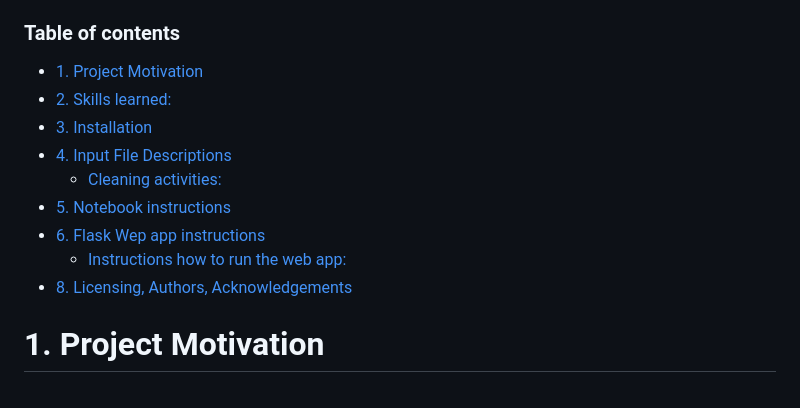
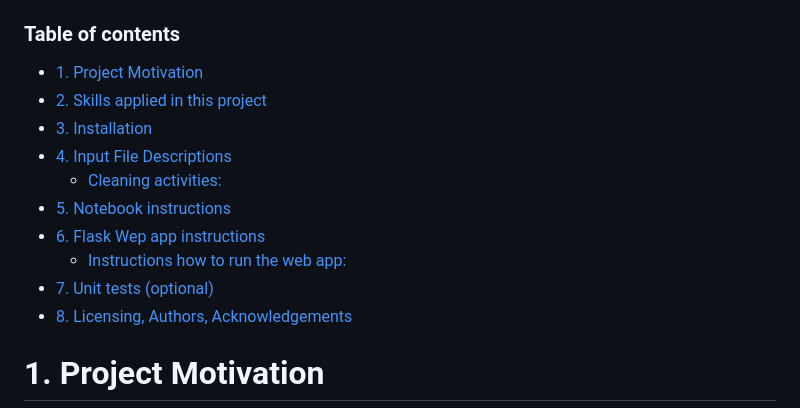
Before and after one commit to JuanitaSmith/recommendations_documents, a Markdown page: README.md, the part around one of its changes. Rendered like a GitHub page.

```diff
--- a/README.md
+++ b/README.md
@@ -17,13 +17,14 @@ to recommend documents to a user to read next.
 ### Table of contents
 <!-- TOC -->
 * [1. Project Motivation](#1-project-motivation)
-* [2. Skills learned:](#2-skills-learned)
+* [2. Skills applied in this project](#2-skills-applied-in-this-project)
 * [3. Installation](#3-installation)
 * [4. Input File Descriptions](#4-input-file-descriptions)
     * [Cleaning activities:](#cleaning-activities)
 * [5. Notebook instructions](#5-notebook-instructions)
 * [6. Flask Wep app instructions](#6-flask-wep-app-instructions)
     * [Instructions how to run the web app:](#instructions-how-to-run-the-web-app)
+* [7. Unit tests (optional)](#7-unit-tests-optional)
 * [8. Licensing, Authors, Acknowledgements<a name="licensing"></a>](#8-licensing-authors-acknowledgementsa-namelicensinga)
 <!-- TOC -->
 
```
Also changed, not shown: other parts of README.md (+1 -1 lines).
